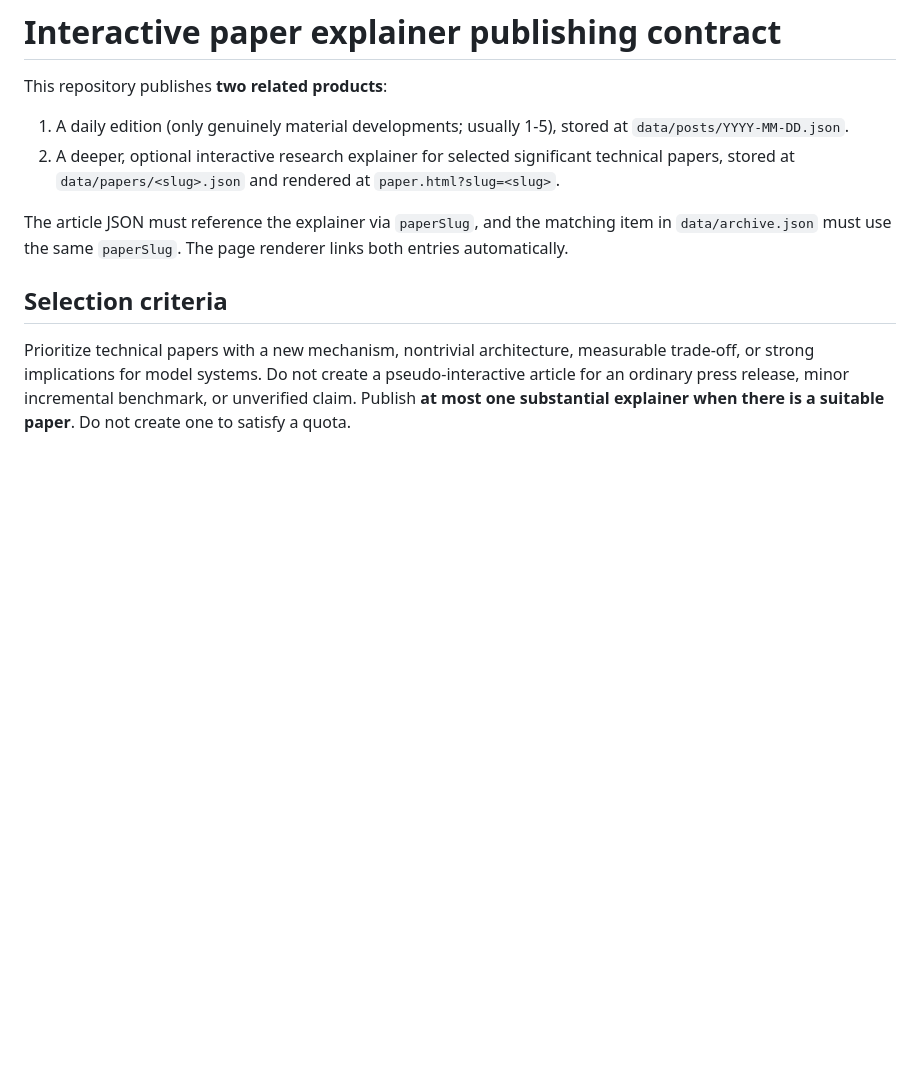
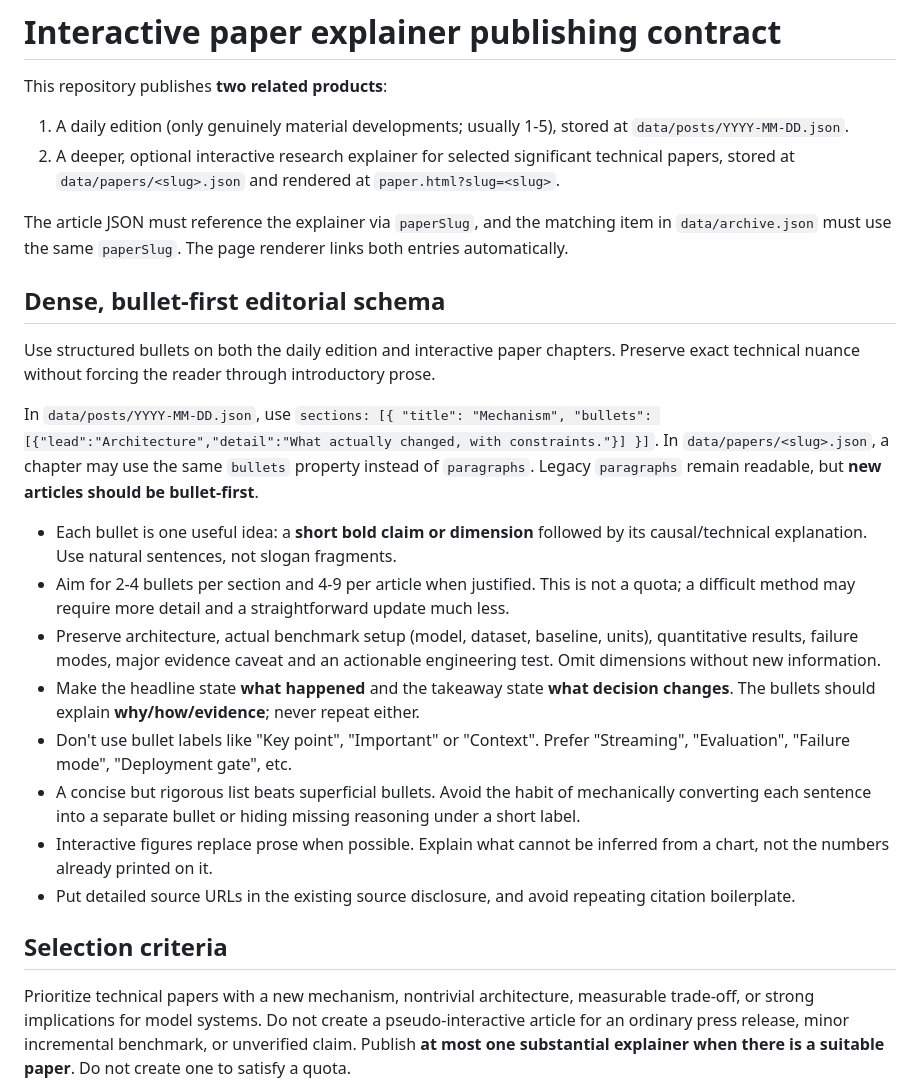
Before and after one commit to shefaet/ai-engineering-brief, a Markdown page: docs/interactive-paper-authoring.md, the part around the change. GitHub-like rendering; blank space fills up the shorter version.

Commit message:
Specify bullet-first technical depth and nonredundant article schema

```diff
--- a/docs/interactive-paper-authoring.md
+++ b/docs/interactive-paper-authoring.md
@@ -6,6 +6,21 @@ This repository publishes **two related products**:
 2. A deeper, optional interactive research explainer for selected significant technical papers, stored at `data/papers/<slug>.json` and rendered at `paper.html?slug=<slug>`.
 
 The article JSON must reference the explainer via `paperSlug`, and the matching item in `data/archive.json` must use the same `paperSlug`. The page renderer links both entries automatically.
+
+## Dense, bullet-first editorial schema
+
+Use structured bullets on both the daily edition and interactive paper chapters. Preserve exact technical nuance without forcing the reader through introductory prose.
+
+In `data/posts/YYYY-MM-DD.json`, use `sections: [{ "title": "Mechanism", "bullets": [{"lead":"Architecture","detail":"What actually changed, with constraints."}] }]`. In `data/papers/<slug>.json`, a chapter may use the same `bullets` property instead of `paragraphs`. Legacy `paragraphs` remain readable, but **new articles should be bullet-first**.
+
+- Each bullet is one useful idea: a **short bold claim or dimension** followed by its causal/technical explanation. Use natural sentences, not slogan fragments.
+- Aim for 2-4 bullets per section and 4-9 per article when justified. This is not a quota; a difficult method may require more detail and a straightforward update much less.
+- Preserve architecture, actual benchmark setup (model, dataset, baseline, units), quantitative results, failure modes, major evidence caveat and an actionable engineering test. Omit dimensions without new information.
+- Make the headline state **what happened** and the takeaway state **what decision changes**. The bullets should explain **why/how/evidence**; never repeat either.
+- Don't use bullet labels like "Key point", "Important" or "Context". Prefer "Streaming", "Evaluation", "Failure mode", "Deployment gate", etc.
+- A concise but rigorous list beats superficial bullets. Avoid the habit of mechanically converting each sentence into a separate bullet or hiding missing reasoning under a short label.
+- Interactive figures replace prose when possible. Explain what cannot be inferred from a chart, not the numbers already printed on it.
+- Put detailed source URLs in the existing source disclosure, and avoid repeating citation boilerplate.
 
 ## Selection criteria
 
```
